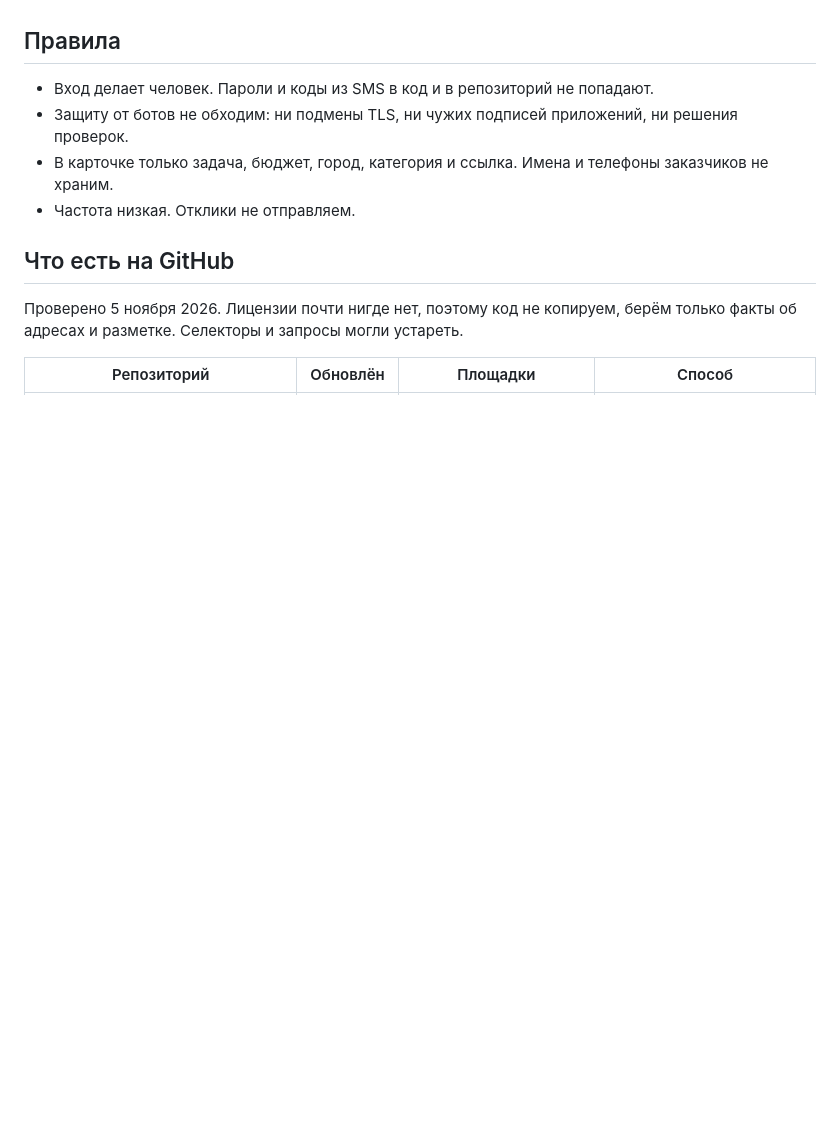
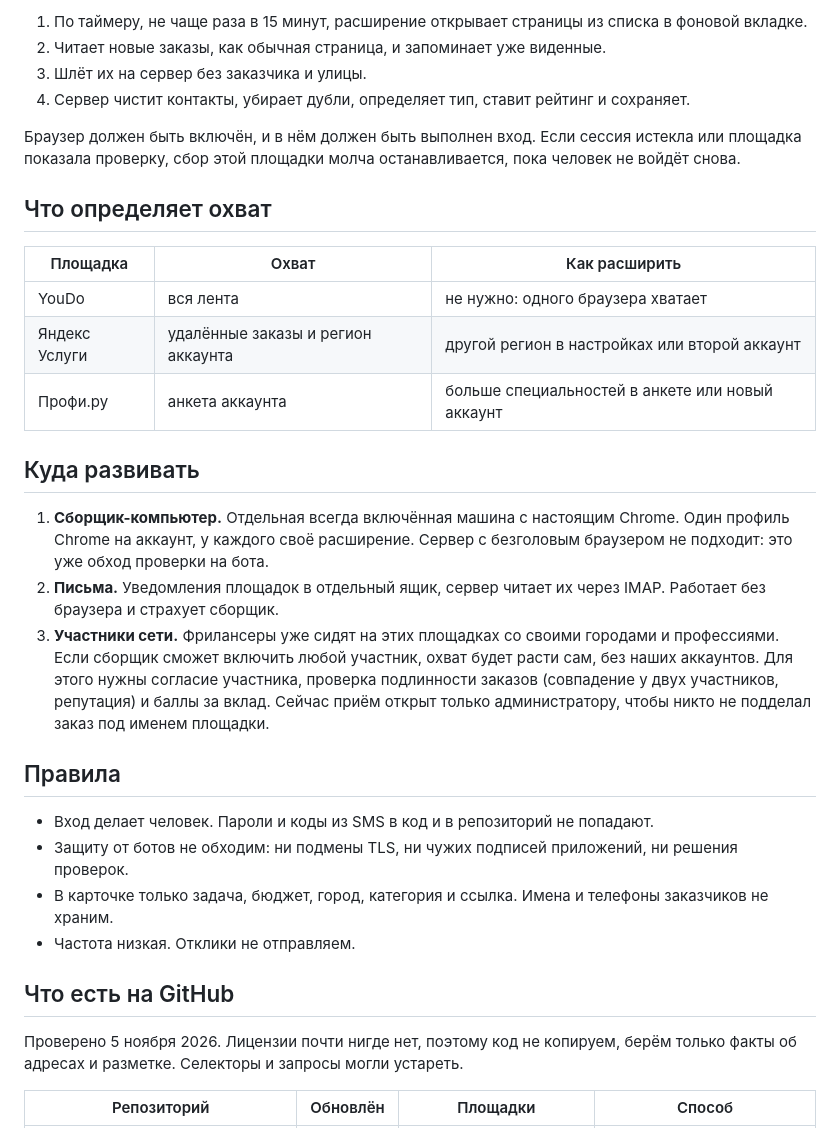
Before and after one commit to MikhailSagalaev/openradar, a Markdown page: docs/GIG_SOURCES.md, the part around one of its changes. Drawn GitHub-style; blank space fills up the shorter version.

```diff
--- a/docs/GIG_SOURCES.md
+++ b/docs/GIG_SOURCES.md
@@ -4,3 +18,23 @@
+1. По таймеру, не чаще раза в 15 минут, расширение открывает страницы из списка в фоновой вкладке.
+2. Читает новые заказы, как обычная страница, и запоминает уже виденные.
+3. Шлёт их на сервер без заказчика и улицы.
+4. Сервер чистит контакты, убирает дубли, определяет тип, ставит рейтинг и сохраняет.
+
+Браузер должен быть включён, и в нём должен быть выполнен вход. Если сессия истекла или площадка показала проверку, сбор этой площадки молча останавливается, пока человек не войдёт снова.
+
+## Что определяет охват
+
+| Площадка | Охват | Как расширить |
+|---|---|---|
+| YouDo | вся лента | не нужно: одного браузера хватает |
+| Яндекс Услуги | удалённые заказы и регион аккаунта | другой регион в настройках или второй аккаунт |
+| Профи.ру | анкета аккаунта | больше специальностей в анкете или новый аккаунт |
+
+## Куда развивать
+
+1. **Сборщик-компьютер.** Отдельная всегда включённая машина с настоящим Chrome. Один профиль Chrome на аккаунт, у каждого своё расширение. Сервер с безголовым браузером не подходит: это уже обход проверки на бота.
+2. **Письма.** Уведомления площадок в отдельный ящик, сервер читает их через IMAP. Работает без браузера и страхует сборщик.
+3. **Участники сети.** Фрилансеры уже сидят на этих площадках со своими городами и профессиями. Если сборщик сможет включить любой участник, охват будет расти сам, без наших аккаунтов. Для этого нужны согласие участника, проверка подлинности заказов (совпадение у двух участников, репутация) и баллы за вклад. Сейчас приём открыт только администратору, чтобы никто не подделал заказ под именем площадки.
 
 ## Правила
 
```
Also changed, not shown: other parts of docs/GIG_SOURCES.md (+14 -0 lines), docs/TASKS.md (+3 -0 lines).
